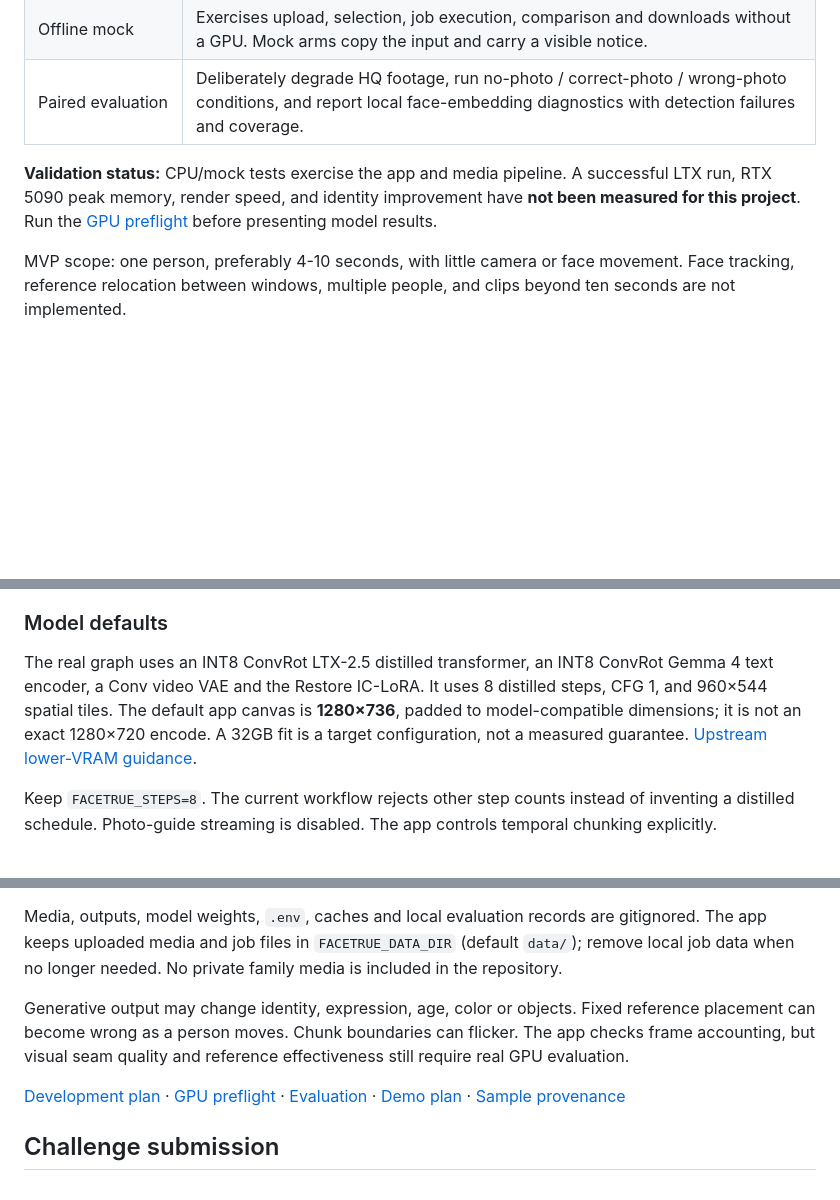
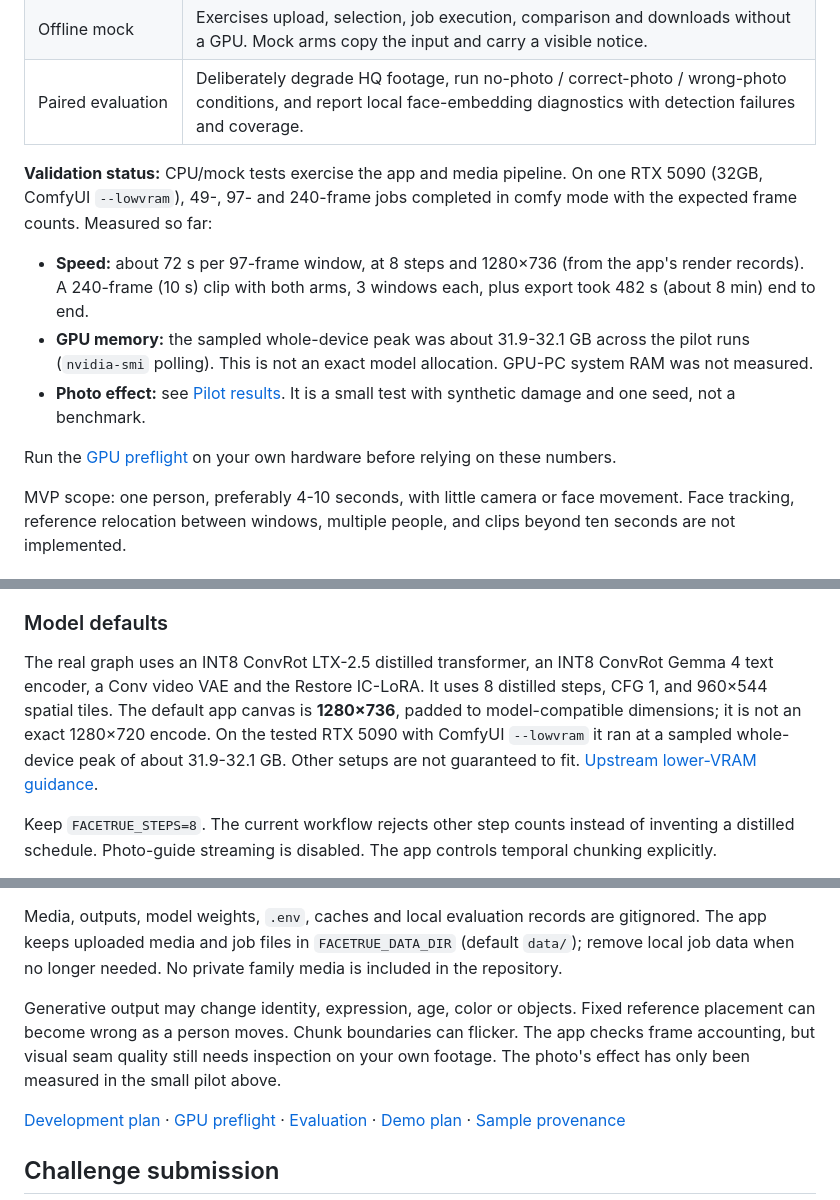
Before and after one commit to junjunjunbong/facetrue-restore, a Markdown page: README.md, 3 parts joined by grey strips. Rendered like a GitHub page; blank space fills up the shorter version.

```diff
--- a/README.md
+++ b/README.md
@@ -20,7 +20,13 @@ Built for the [Comfy Open Source Higgsfield challenge](https://comfy.org/open-so
 | Offline mock | Exercises upload, selection, job execution, comparison and downloads without a GPU. Mock arms copy the input and carry a visible notice. |
 | Paired evaluation | Deliberately degrade HQ footage, run no-photo / correct-photo / wrong-photo conditions, and report local face-embedding diagnostics with detection failures and coverage. |
 
-**Validation status:** CPU/mock tests exercise the app and media pipeline. A successful LTX run, RTX 5090 peak memory, render speed, and identity improvement have **not been measured for this project**. Run the [GPU preflight](docs/GPU_PREFLIGHT.md) before presenting model results.
+**Validation status:** CPU/mock tests exercise the app and media pipeline. On one RTX 5090 (32GB, ComfyUI `--lowvram`), 49-, 97- and 240-frame jobs completed in comfy mode with the expected frame counts. Measured so far:
+
+- **Speed:** about 72 s per 97-frame window, at 8 steps and 1280×736 (from the app's render records). A 240-frame (10 s) clip with both arms, 3 windows each, plus export took 482 s (about 8 min) end to end.
+- **GPU memory:** the sampled whole-device peak was about 31.9-32.1 GB across the pilot runs (`nvidia-smi` polling). This is not an exact model allocation. GPU-PC system RAM was not measured.
+- **Photo effect:** see [Pilot results](#pilot-results-small-test). It is a small test with synthetic damage and one seed, not a benchmark.
+
+Run the [GPU preflight](docs/GPU_PREFLIGHT.md) on your own hardware before relying on these numbers.
 
 MVP scope: one person, preferably 4-10 seconds, with little camera or face movement. Face tracking, reference relocation between windows, multiple people, and clips beyond ten seconds are not implemented.
 
@@ -89,7 +95,7 @@ On a two-machine setup, `COMFYUI_URL=http://127.0.0.1:8188` would address the Ma
 
 ### Model defaults
 
-The real graph uses an INT8 ConvRot LTX-2.5 distilled transformer, an INT8 ConvRot Gemma 4 text encoder, a Conv video VAE and the Restore IC-LoRA. It uses 8 distilled steps, CFG 1, and 960×544 spatial tiles. The default app canvas is **1280×736**, padded to model-compatible dimensions; it is not an exact 1280×720 encode. A 32GB fit is a target configuration, not a measured guarantee. [Upstream lower-VRAM guidance](https://docs.ltx.io/open-source-model/integration-tools/comfy-ui#lower-vram-model-files).
+The real graph uses an INT8 ConvRot LTX-2.5 distilled transformer, an INT8 ConvRot Gemma 4 text encoder, a Conv video VAE and the Restore IC-LoRA. It uses 8 distilled steps, CFG 1, and 960×544 spatial tiles. The default app canvas is **1280×736**, padded to model-compatible dimensions; it is not an exact 1280×720 encode. On the tested RTX 5090 with ComfyUI `--lowvram` it ran at a sampled whole-device peak of about 31.9-32.1 GB. Other setups are not guaranteed to fit. [Upstream lower-VRAM guidance](https://docs.ltx.io/open-source-model/integration-tools/comfy-ui#lower-vram-model-files).
 
 Keep `FACETRUE_STEPS=8`. The current workflow rejects other step counts instead of inventing a distilled schedule. Photo-guide streaming is disabled. The app controls temporal chunking explicitly.
 
@@ -150,7 +177,7 @@ For an optional browser smoke, install `playwright==1.55.0` in a development env
 
 Media, outputs, model weights, `.env`, caches and local evaluation records are gitignored. The app keeps uploaded media and job files in `FACETRUE_DATA_DIR` (default `data/`); remove local job data when no longer needed. No private family media is included in the repository.
 
-Generative output may change identity, expression, age, color or objects. Fixed reference placement can become wrong as a person moves. Chunk boundaries can flicker. The app checks frame accounting, but visual seam quality and reference effectiveness still require real GPU evaluation.
+Generative output may change identity, expression, age, color or objects. Fixed reference placement can become wrong as a person moves. Chunk boundaries can flicker. The app checks frame accounting, but visual seam quality still needs inspection on your own footage. The photo's effect has only been measured in the small pilot above.
 
 [Development plan](docs/PLAN.md) · [GPU preflight](docs/GPU_PREFLIGHT.md) · [Evaluation](docs/EVALUATION.md) · [Demo plan](docs/DEMO.md) · [Sample provenance](samples/README.md)
 
```
Also changed, not shown: other parts of README.md (+22 -1 lines), docs/DEMO.md (+5 -5 lines).
